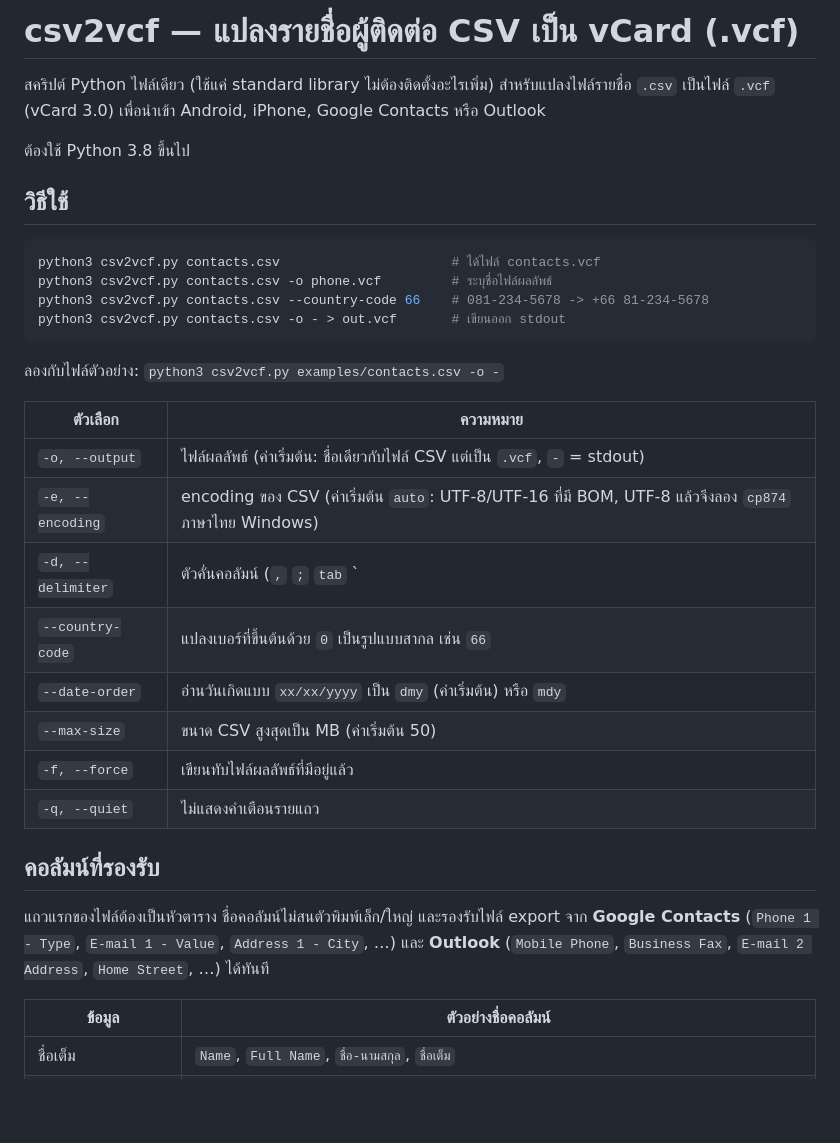
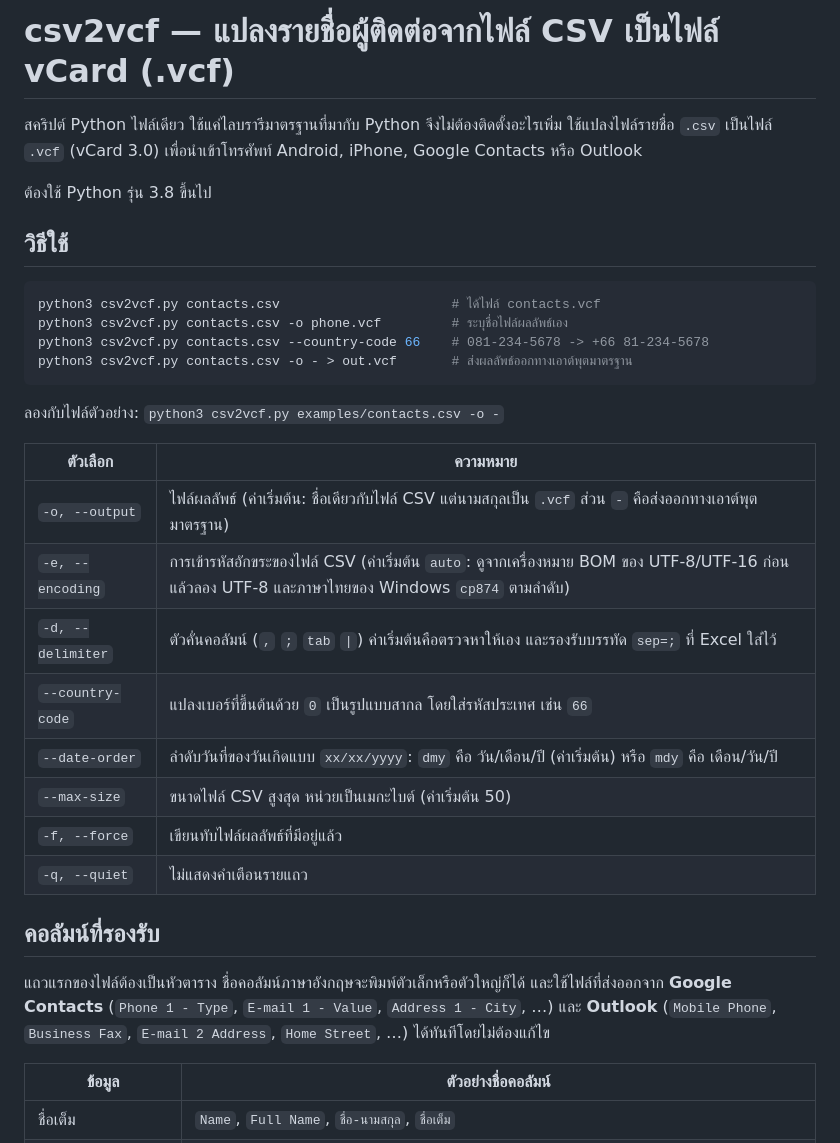
Before and after one commit to envburiramclub/claude-code, a Markdown page: README.md, the part around one of its changes. Drawn GitHub-style; blank space fills up the shorter version.

````diff
--- a/README.md
+++ b/README.md
@@ -1,37 +1,39 @@
-# csv2vcf — แปลงรายชื่อผู้ติดต่อ CSV เป็น vCard (.vcf)
+# csv2vcf — แปลงรายชื่อผู้ติดต่อจากไฟล์ CSV เป็นไฟล์ vCard (.vcf)
 
-สคริปต์ Python ไฟล์เดียว (ใช้แค่ standard library ไม่ต้องติดตั้งอะไรเพิ่ม) สำหรับแปลงไฟล์รายชื่อ
-`.csv` เป็นไฟล์ `.vcf` (vCard 3.0) เพื่อนำเข้า Android, iPhone, Google Contacts หรือ Outlook
+สคริปต์ Python ไฟล์เดียว ใช้แค่ไลบรารีมาตรฐานที่มากับ Python จึงไม่ต้องติดตั้งอะไรเพิ่ม
+ใช้แปลงไฟล์รายชื่อ `.csv` เป็นไฟล์ `.vcf` (vCard 3.0) เพื่อนำเข้าโทรศัพท์ Android, iPhone,
+Google Contacts หรือ Outlook
 
-ต้องใช้ Python 3.8 ขึ้นไป
+ต้องใช้ Python รุ่น 3.8 ขึ้นไป
 
 ## วิธีใช้
 
 ```bash
 python3 csv2vcf.py contacts.csv                      # ได้ไฟล์ contacts.vcf
-python3 csv2vcf.py contacts.csv -o phone.vcf         # ระบุชื่อไฟล์ผลลัพธ์
+python3 csv2vcf.py contacts.csv -o phone.vcf         # ระบุชื่อไฟล์ผลลัพธ์เอง
 python3 csv2vcf.py contacts.csv --country-code 66    # 081-234-5678 -> +66 81-234-5678
-python3 csv2vcf.py contacts.csv -o - > out.vcf       # เขียนออก stdout
+python3 csv2vcf.py contacts.csv -o - > out.vcf       # ส่งผลลัพธ์ออกทางเอาต์พุตมาตรฐาน
 ```
 
 ลองกับไฟล์ตัวอย่าง: `python3 csv2vcf.py examples/contacts.csv -o -`
 
 | ตัวเลือก | ความหมาย |
 | --- | --- |
-| `-o, --output` | ไฟล์ผลลัพธ์ (ค่าเริ่มต้น: ชื่อเดียวกับไฟล์ CSV แต่เป็น `.vcf`, `-` = stdout) |
-| `-e, --encoding` | encoding ของ CSV (ค่าเริ่มต้น `auto`: UTF-8/UTF-16 ที่มี BOM, UTF-8 แล้วจึงลอง `cp874` ภาษาไทย Windows) |
-| `-d, --delimiter` | ตัวคั่นคอลัมน์ (`,` `;` `tab` `|`) ค่าเริ่มต้นตรวจจับอัตโนมัติ และรองรับบรรทัด `sep=;` ของ Excel |
-| `--country-code` | แปลงเบอร์ที่ขึ้นต้นด้วย `0` เป็นรูปแบบสากล เช่น `66` |
-| `--date-order` | อ่านวันเกิดแบบ `xx/xx/yyyy` เป็น `dmy` (ค่าเริ่มต้น) หรือ `mdy` |
-| `--max-size` | ขนาด CSV สูงสุดเป็น MB (ค่าเริ่มต้น 50) |
+| `-o, --output` | ไฟล์ผลลัพธ์ (ค่าเริ่มต้น: ชื่อเดียวกับไฟล์ CSV แต่นามสกุลเป็น `.vcf` ส่วน `-` คือส่งออกทางเอาต์พุตมาตรฐาน) |
+| `-e, --encoding` | การเข้ารหัสอักขระของไฟล์ CSV (ค่าเริ่มต้น `auto`: ดูจากเครื่องหมาย BOM ของ UTF-8/UTF-16 ก่อน แล้วลอง UTF-8 และภาษาไทยของ Windows `cp874` ตามลำดับ) |
+| `-d, --delimiter` | ตัวคั่นคอลัมน์ (`,` `;` `tab` `\|`) ค่าเริ่มต้นคือตรวจหาให้เอง และรองรับบรรทัด `sep=;` ที่ Excel ใส่ไว้ |
+| `--country-code` | แปลงเบอร์ที่ขึ้นต้นด้วย `0` เป็นรูปแบบสากล โดยใส่รหัสประเทศ เช่น `66` |
+| `--date-order` | ลำดับวันที่ของวันเกิดแบบ `xx/xx/yyyy`: `dmy` คือ วัน/เดือน/ปี (ค่าเริ่มต้น) หรือ `mdy` คือ เดือน/วัน/ปี |
+| `--max-size` | ขนาดไฟล์ CSV สูงสุด หน่วยเป็นเมกะไบต์ (ค่าเริ่มต้น 50) |
 | `-f, --force` | เขียนทับไฟล์ผลลัพธ์ที่มีอยู่แล้ว |
 | `-q, --quiet` | ไม่แสดงคำเตือนรายแถว |
 
 ## คอลัมน์ที่รองรับ
 
-แถวแรกของไฟล์ต้องเป็นหัวตาราง ชื่อคอลัมน์ไม่สนตัวพิมพ์เล็ก/ใหญ่ และรองรับไฟล์ export จาก
-**Google Contacts** (`Phone 1 - Type`, `E-mail 1 - Value`, `Address 1 - City`, …) และ **Outlook**
-(`Mobile Phone`, `Business Fax`, `E-mail 2 Address`, `Home Street`, …) ได้ทันที
+แถวแรกของไฟล์ต้องเป็นหัวตาราง ชื่อคอลัมน์ภาษาอังกฤษจะพิมพ์ตัวเล็กหรือตัวใหญ่ก็ได้
+และใช้ไฟล์ที่ส่งออกจาก **Google Contacts** (`Phone 1 - Type`, `E-mail 1 - Value`,
+`Address 1 - City`, …) และ **Outlook** (`Mobile Phone`, `Business Fax`, `E-mail 2 Address`,
+`Home Street`, …) ได้ทันทีโดยไม่ต้องแก้ไข
 
 | ข้อมูล | ตัวอย่างชื่อคอลัมน์ |
 | --- | --- |
````
Also changed, not shown: other parts of README.md (+26 -16 lines).
